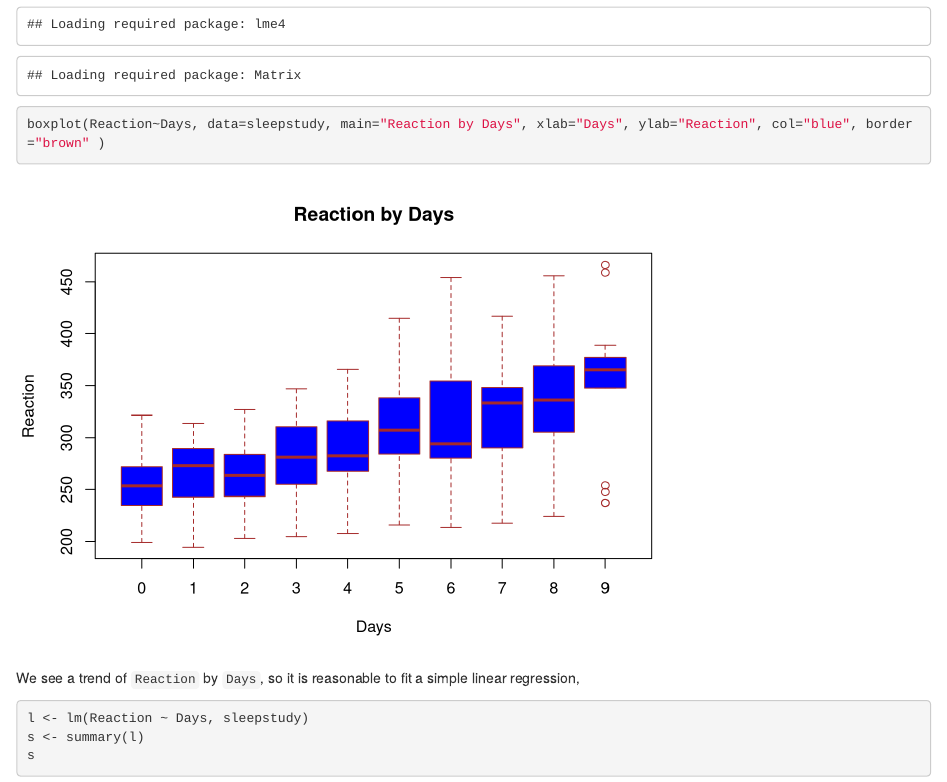
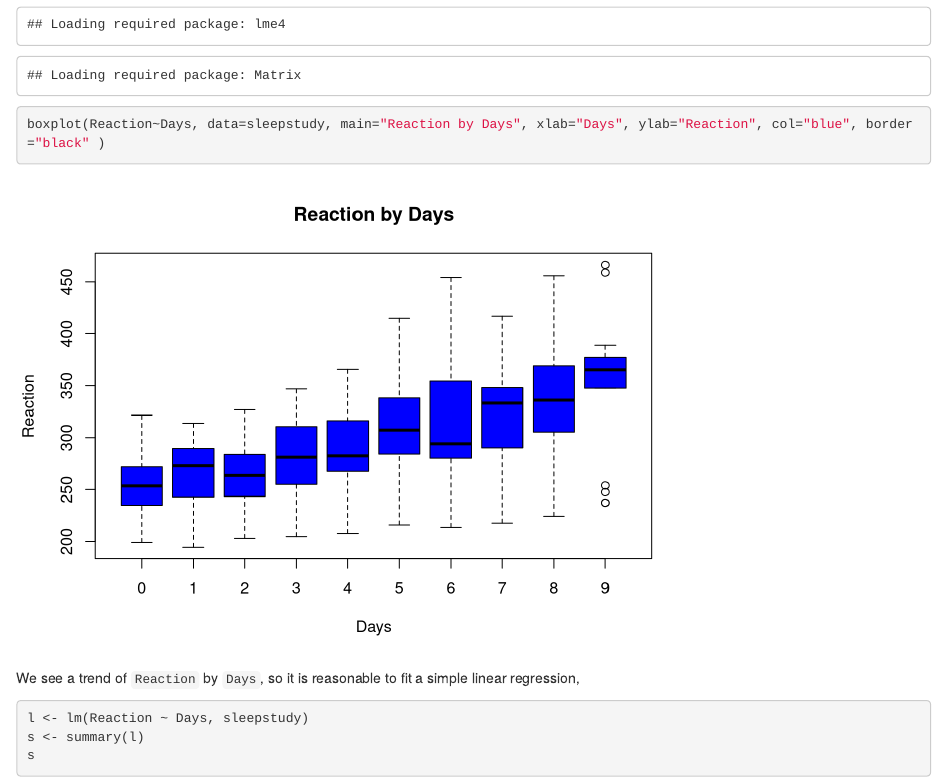
Before and after one commit to jinghuazhao/QTR, an R Markdown document (P.Rmd): the page in a window 1100 px wide, from 140 px down. Rendered offline with R 4.5, knitr and Pandoc, with nearby package versions.

Commit message:
P values

````diff
--- a/P.Rmd
+++ b/P.Rmd
@@ -4,7 +4,7 @@ This is illustrated with the documentation example.
 
 ```{r}
 require(lme4)
-boxplot(Reaction~Days, data=sleepstudy, main="Reaction by Days", xlab="Days", ylab="Reaction", col="blue", border="brown" )
+boxplot(Reaction~Days, data=sleepstudy, main="Reaction by Days", xlab="Days", ylab="Reaction", col="blue", border="black" )
 ```
 We see a trend of `Reaction` by `Days`, so it is reasonable to fit a simple linear regression,
 ```{r}
````
Also changed, not shown: P.html, P.pdf.
